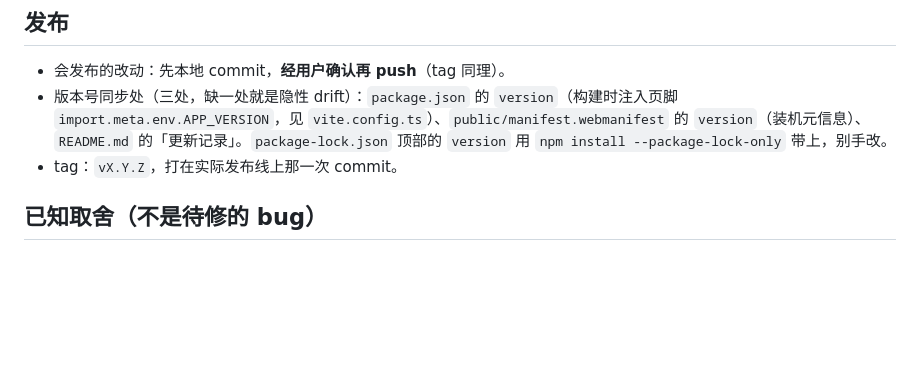
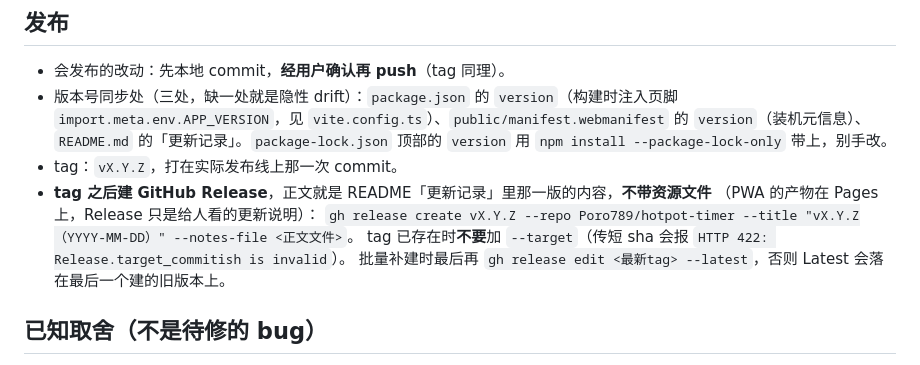
Before and after one commit to Poro789/hotpot-timer, a Markdown page: AGENTS.md, the part around the change. GitHub-like rendering; blank space fills up the shorter version.

Commit message:
docs(agents): 发布流程补上 tag 之后建 GitHub Release 这一步

```diff
--- a/AGENTS.md
+++ b/AGENTS.md
@@ -124,6 +124,11 @@ npm run lint && npm run format:check && npm run typecheck && npm run data:check
   `import.meta.env.APP_VERSION`，见 `vite.config.ts`）、`public/manifest.webmanifest` 的 `version`（装机元信息）、
   `README.md` 的「更新记录」。`package-lock.json` 顶部的 `version` 用 `npm install --package-lock-only` 带上，别手改。
 - tag：`vX.Y.Z`，打在实际发布线上那一次 commit。
+- **tag 之后建 GitHub Release**，正文就是 README「更新记录」里那一版的内容，**不带资源文件**
+  （PWA 的产物在 Pages 上，Release 只是给人看的更新说明）：
+  `gh release create vX.Y.Z --repo Poro789/hotpot-timer --title "vX.Y.Z（YYYY-MM-DD）" --notes-file <正文文件>`。
+  tag 已存在时**不要**加 `--target`（传短 sha 会报 `HTTP 422: Release.target_commitish is invalid`）。
+  批量补建时最后再 `gh release edit <最新tag> --latest`，否则 Latest 会落在最后一个建的旧版本上。
 
 ## 已知取舍（不是待修的 bug）
 
```
